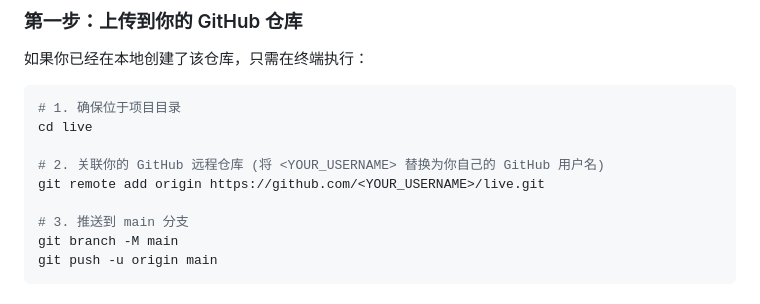
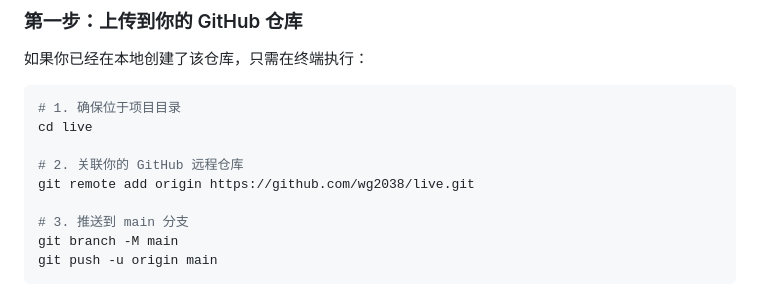
Before and after one commit to wg2038/live, a Markdown page: README.md, the part around one of its changes. GitHub-like rendering.

Commit message:
docs: update repository and pages URL for wg2038

```diff
--- a/README.md
+++ b/README.md
@@ -67,8 +67,8 @@
 # 1. 确保位于项目目录
 cd live
 
-# 2. 关联你的 GitHub 远程仓库 (将 <YOUR_USERNAME> 替换为你自己的 GitHub 用户名)
-git remote add origin https://github.com/<YOUR_USERNAME>/live.git
+# 2. 关联你的 GitHub 远程仓库
+git remote add origin https://github.com/wg2038/live.git
 
 # 3. 推送到 main 分支
 git branch -M main
```
Also changed, not shown: other parts of README.md (+1 -1 lines).
